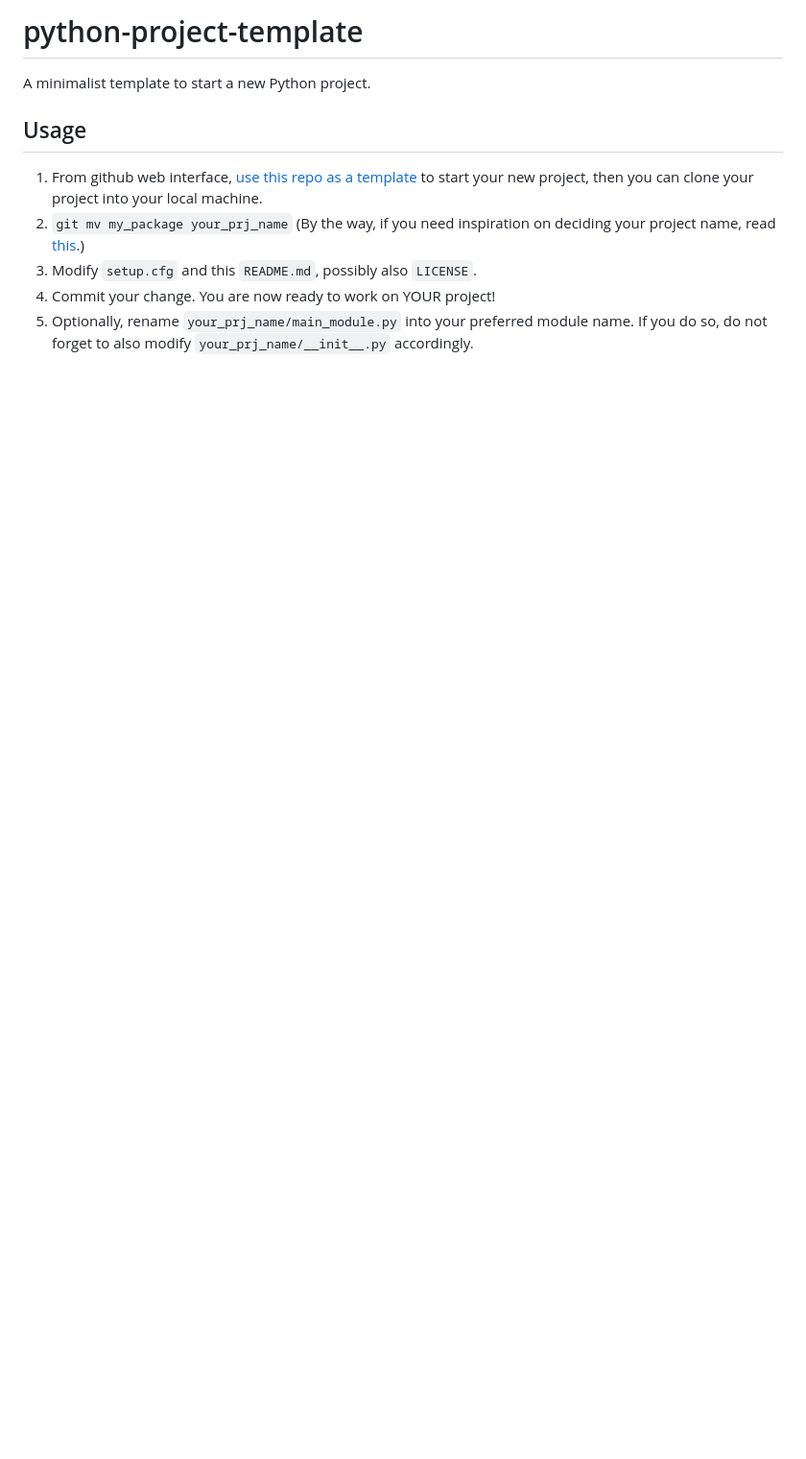
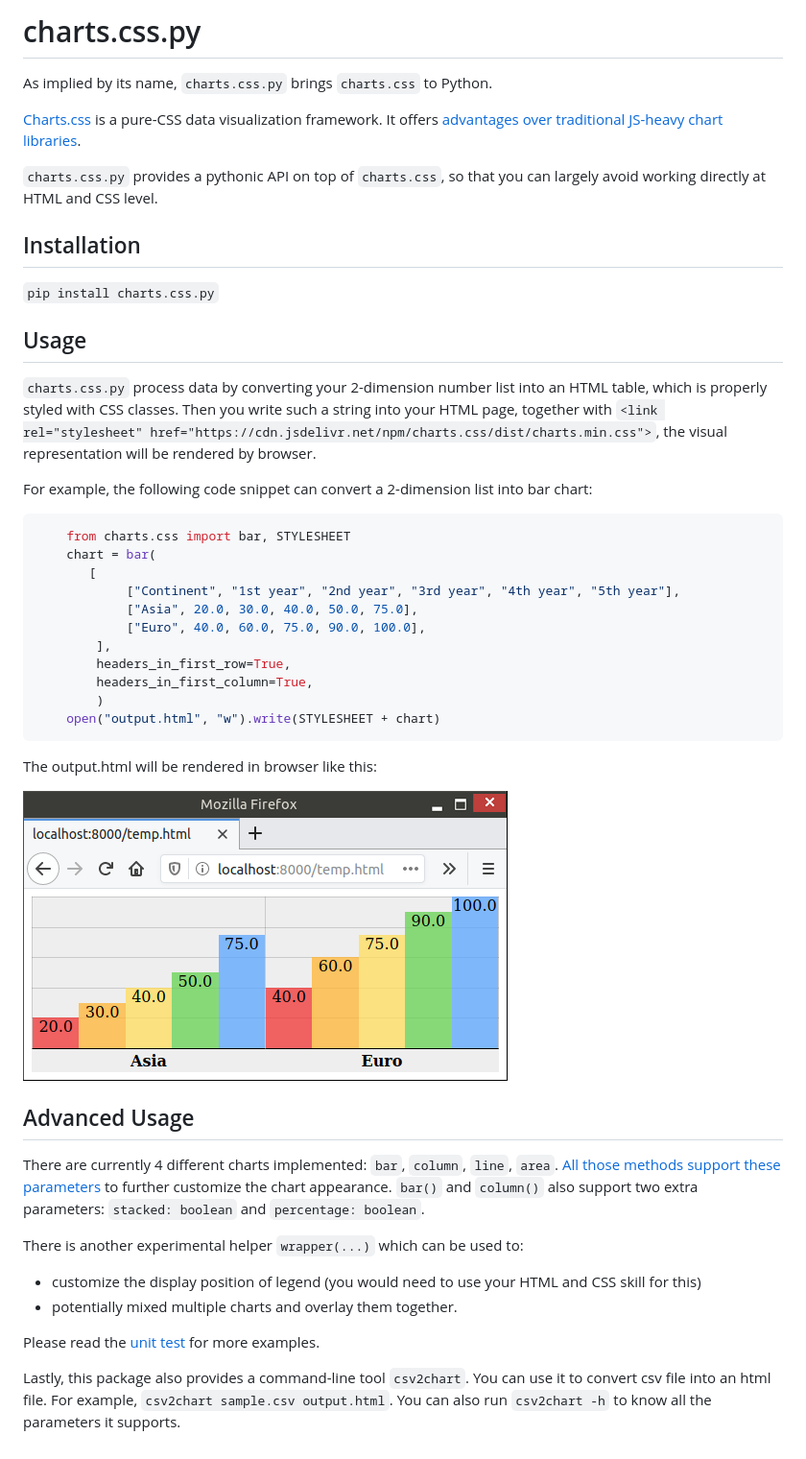
Before and after one commit to rayluo/charts.css.py, a Markdown page: README.md, the part around the change. Shown: that part at 96% size. Rendered like a GitHub page; pictures changed too: sample/sample_chart.png (added); blank space fills up the shorter version.

````diff
--- a/README.md
+++ b/README.md
@@ -1,16 +1,66 @@
-# python-project-template
-A minimalist template to start a new Python project.
+# charts.css.py
+
+As implied by its name, `charts.css.py` brings `charts.css` to Python.
+
+[Charts.css](https://chartscss.org/) is a pure-CSS data visualization framework.
+It offers [advantages over traditional JS-heavy chart libraries](https://chartscss.org/docs/#alternatives).
+
+`charts.css.py` provides a pythonic API on top of `charts.css`,
+so that you can largely avoid working directly at HTML and CSS level.
+
+
+## Installation
+
+`pip install charts.css.py`
 
 
 ## Usage
 
-1. From github web interface,
-   [use this repo as a template](https://github.com/rayluo/python-project-template/generate)
-   to start your new project, then you can clone your project into your local machine.
-2. `git mv my_package your_prj_name`
-   (By the way, if you need inspiration on deciding your project name,
-   read [this](https://www.python.org/dev/peps/pep-0423/#use-a-single-name).)
-3. Modify `setup.cfg` and this `README.md`, possibly also `LICENSE`.
-4. Commit your change. You are now ready to work on YOUR project!
-5. Optionally, rename `your_prj_name/main_module.py` into your preferred module name.
-   If you do so, do not forget to also modify `your_prj_name/__init__.py` accordingly.
+`charts.css.py` process data by converting your 2-dimension number list into an HTML table, which is properly styled with CSS classes.
+Then you write such a string into your HTML page, together with
+`<link rel="stylesheet" href="https://cdn.jsdelivr.net/npm/charts.css/dist/charts.min.css">`,
+the visual representation will be rendered by browser.
+
+For example, the following code snippet can convert a 2-dimension list into bar chart:
+
+```python
+    from charts.css import bar, STYLESHEET
+    chart = bar(
+       [
+            ["Continent", "1st year", "2nd year", "3rd year", "4th year", "5th year"],
+            ["Asia", 20.0, 30.0, 40.0, 50.0, 75.0],
+            ["Euro", 40.0, 60.0, 75.0, 90.0, 100.0],
+        ],
+        headers_in_first_row=True,
+        headers_in_first_column=True,
+        )
+    open("output.html", "w").write(STYLESHEET + chart)
+```
+
+The output.html will be rendered in browser like this:
+
+![Sample output](https://raw.githubusercontent.com/rayluo/charts.css.py/dev/sample/sample_chart.png)
+
+
+## Advanced Usage
+
+There are currently 4 different charts implemented: `bar`, `column`, `line`, `area`.
+[All those methods support these parameters](https://github.com/rayluo/charts.css.py/blob/dev/charts/css.py#L41-L68)
+to further customize the chart appearance.
+`bar()` and `column()` also support two extra parameters:
+`stacked: boolean` and `percentage: boolean`.
+
+There is another experimental helper `wrapper(...)` which can be used to:
+
+* customize the display position of legend
+  (you would need to use your HTML and CSS skill for this)
+* potentially mixed multiple charts and overlay them together.
+
+Please read the
+[unit test](https://github.com/rayluo/charts.css.py/blob/dev/tests/test_css.py)
+for more examples.
+
+Lastly, this package also provides a command-line tool `csv2chart`.
+You can use it to convert csv file into an html file.
+For example, `csv2chart sample.csv output.html`.
+You can also run `csv2chart -h` to know all the parameters it supports.
````
